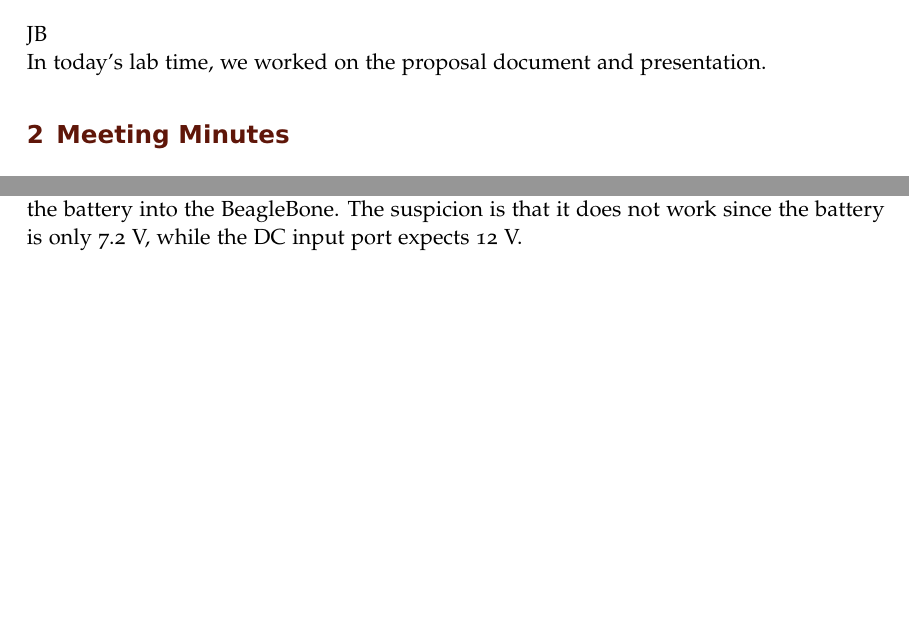
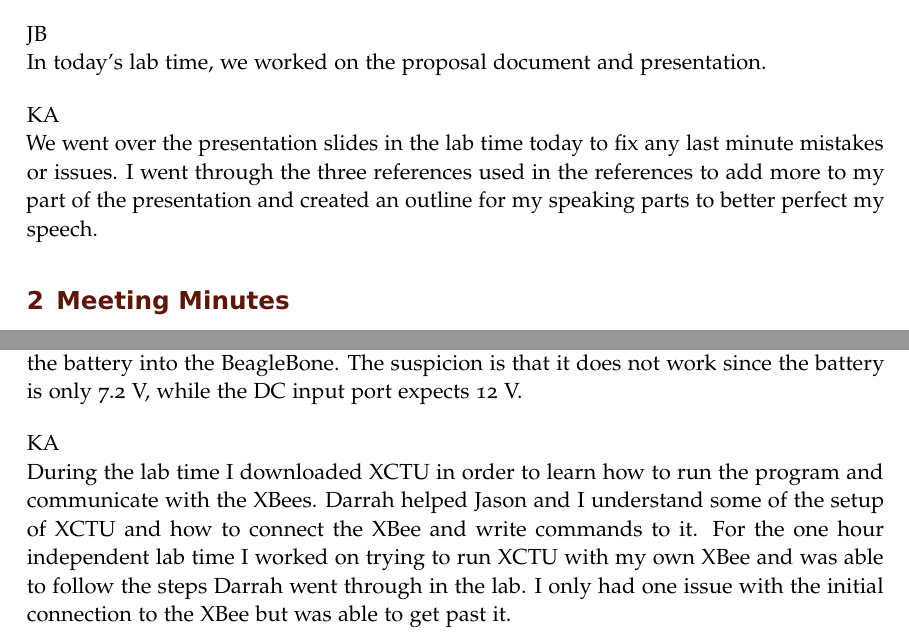
Before and after one commit to ECE-BU-Miah/seniorProject2-2020-21-Docs, a LaTeX book (labNotebook.tex): two parts of pages 35 and 39 of 40, joined at a grey line, cut so that both start at the same text, the shorter picture padded with empty space. Compiled offline with pdfLaTeX.

Commit message:
Update labNotebook.tex

```diff
--- a/labNotebook.tex
+++ b/labNotebook.tex
@@ -924,6 +932,10 @@ In today's lab time, we worked on the proposal document and presentation.
 
 JB\\
 In today's lab time, we worked on the proposal document and presentation.
+
+\vspace*{12pt}
+KA\\
+We went over the presentation slides in the lab time today to fix any last minute mistakes or issues. I went through the three references used in the references to add more to my part of the presentation and created an outline for my speaking parts to better perfect my speech.
 
 \experiment{Meeting Minutes}
 Agenda: Go over proposal
@@ -970,6 +982,10 @@ JB\\
 Today we worked on connecting the XBees with XCTU and setting them up for our purposes. We did not get it completely figured out yet. We are thinking that we will need to run all of the XBees on the robot as coordinators, and the remote as an endpoint.
 
 Today we also got the rest of our parts from Mr. Mattus and tried out the Budget Bots he set up for us. As of now, we are not able to run the motors by plugging the DC jack from the battery into the BeagleBone. The suspicion is that it does not work since the battery is only 7.2 V, while the DC input port expects 12 V.
+
+\vspace*{12pt}
+KA\\
+During the lab time I downloaded XCTU in order to learn how to run the program and communicate with the XBees. Darrah helped Jason and I understand some of the setup of XCTU and how to connect the XBee and write commands to it. For the one hour independent lab time I worked on trying to run XCTU with my own XBee and was able to follow the steps Darrah went through in the lab. I only had one issue with the initial connection to the XBee but was able to get past it.
 
 % \experiment{Quick Start}
 % GJ\\
```
Also changed, not shown: labNotebook.tex (8 more changed lines).
